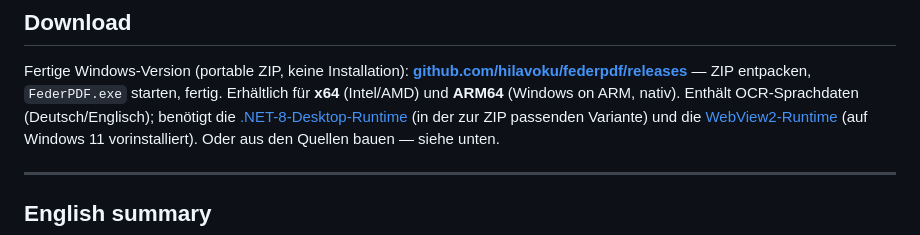
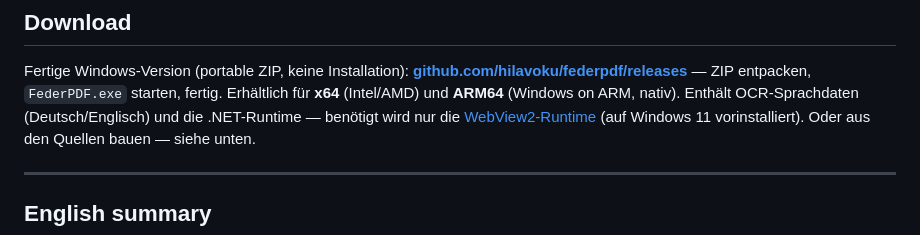
Before and after one commit to hilavoku/blattwerk, a Markdown page: README.md, the part around the change. Drawn GitHub-style.

Commit message:
README Download: .NET-Runtime-Voraussetzung gestrichen - die ZIPs sind self-contained (Runtime liegt bei), nur WebView2-Runtime noetig; entdeckt beim v0.20.4-Release-Bau (paket 305/310 MB inkl. coreclr.dll/hostfxr.dll)

```diff
--- a/README.md
+++ b/README.md
@@ -19,9 +19,7 @@ Fertige Windows-Version (portable ZIP, keine Installation):
 **[github.com/hilavoku/federpdf/releases](https://github.com/hilavoku/federpdf/releases)** —
 ZIP entpacken, `FederPDF.exe` starten, fertig. Erhältlich für **x64**
 (Intel/AMD) und **ARM64** (Windows on ARM, nativ). Enthält OCR-Sprachdaten
-(Deutsch/Englisch); benötigt die
-[.NET-8-Desktop-Runtime](https://dotnet.microsoft.com/download/dotnet/8.0)
-(in der zur ZIP passenden Variante) und die
+(Deutsch/Englisch) und die .NET-Runtime — benötigt wird nur die
 [WebView2-Runtime](https://developer.microsoft.com/microsoft-edge/webview2/)
 (auf Windows 11 vorinstalliert). Oder aus den Quellen bauen — siehe unten.
 
```
